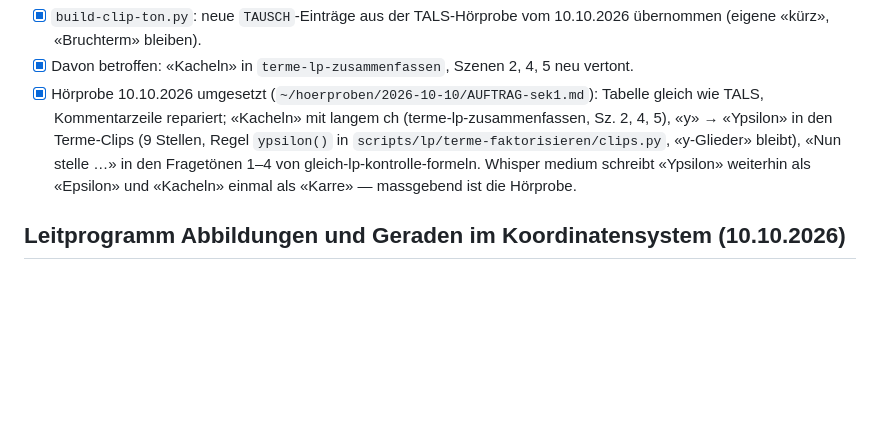
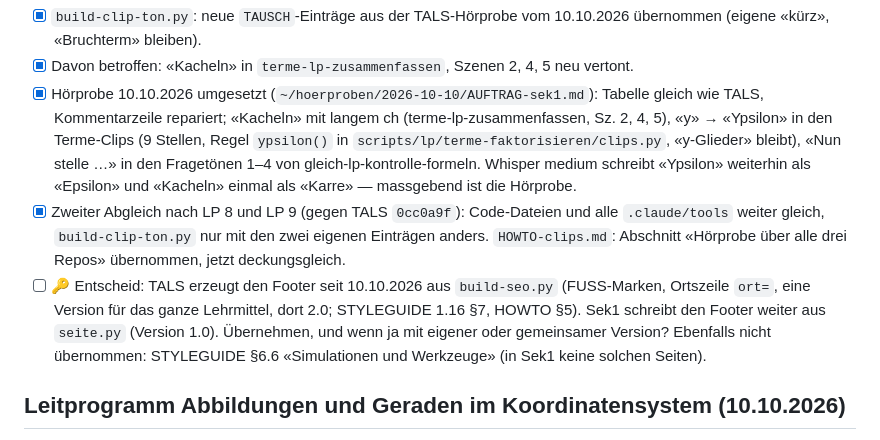
Before and after one commit to go4exercises/sek1-mathe, a Markdown page: TODO.md, the part around the change. GitHub-like rendering; blank space fills up the shorter version.

```diff
--- a/TODO.md
+++ b/TODO.md
@@ -9,6 +9,13 @@ Gleich: mathlib.js, minicheck.js, anim-hinweise.js, suche.js, build-clips.py, bu
       «Kacheln» mit langem ch (terme-lp-zusammenfassen, Sz. 2, 4, 5), «y» → «Ypsilon» in den Terme-Clips (9 Stellen, Regel `ypsilon()`
       in `scripts/lp/terme-faktorisieren/clips.py`, «y-Glieder» bleibt), «Nun stelle …» in den Fragetönen 1–4 von gleich-lp-kontrolle-formeln.
       Whisper medium schreibt «Ypsilon» weiterhin als «Epsilon» und «Kacheln» einmal als «Karre» — massgebend ist die Hörprobe.
+- [x] Zweiter Abgleich nach LP 8 und LP 9 (gegen TALS `0cc0a9f`): Code-Dateien und alle `.claude/tools` weiter gleich,
+      `build-clip-ton.py` nur mit den zwei eigenen Einträgen anders. `HOWTO-clips.md`: Abschnitt «Hörprobe über alle drei Repos»
+      übernommen, jetzt deckungsgleich.
+- [ ] 🔑 Entscheid: TALS erzeugt den Footer seit 10.10.2026 aus `build-seo.py` (FUSS-Marken, Ortszeile `ort=`, eine Version
+      für das ganze Lehrmittel, dort 2.0; STYLEGUIDE 1.16 §7, HOWTO §5). Sek1 schreibt den Footer weiter aus `seite.py`
+      (Version 1.0). Übernehmen, und wenn ja mit eigener oder gemeinsamer Version? Ebenfalls nicht übernommen:
+      STYLEGUIDE §6.6 «Simulationen und Werkzeuge» (in Sek1 keine solchen Seiten).
 
 ## Leitprogramm Abbildungen und Geraden im Koordinatensystem (10.10.2026)
 
```
Also changed, not shown: HOWTO-clips.md (+20 -0 lines).
